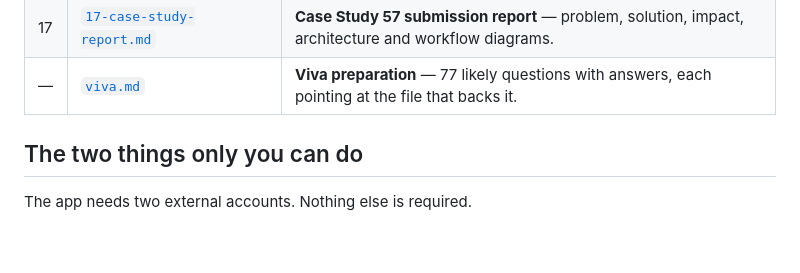
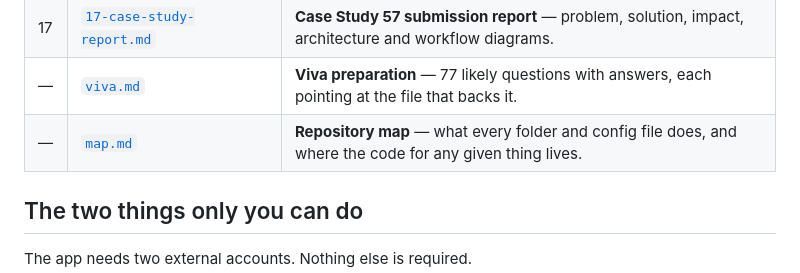
Before and after one commit to sujalwarke28/Signals-Learn-Sign-Language, a Markdown page: docs/00-index.md, the part around the change. GitHub-like rendering; blank space fills up the shorter version.

```diff
--- a/docs/00-index.md
+++ b/docs/00-index.md
@@ -24,6 +24,7 @@ first time; after that, jump straight to the one you need.
 | 16 | [`16-community-and-mentions.md`](16-community-and-mentions.md) | Channels, @mentions, the `public_profiles` directory, and unread counts. |
 | 17 | [`17-case-study-report.md`](17-case-study-report.md) | **Case Study 57 submission report** — problem, solution, impact, architecture and workflow diagrams. |
 | — | [`viva.md`](viva.md) | **Viva preparation** — 77 likely questions with answers, each pointing at the file that backs it. |
+| — | [`map.md`](map.md) | **Repository map** — what every folder and config file does, and where the code for any given thing lives. |
 
 ## The two things only you can do
 
```
Also changed, not shown: docs/map.md (added, +521 -0 lines).
